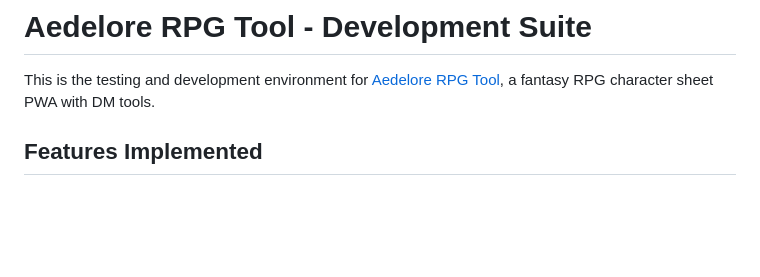
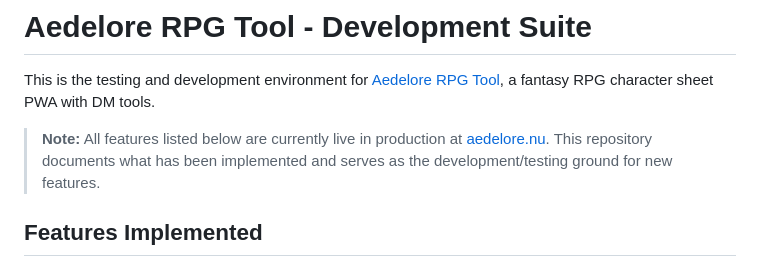
Before and after one commit to TubalQ/aedelore-rpg-tool-development-suite, a Markdown page: README.md, the part around the change. Rendered like a GitHub page; blank space fills up the shorter version.

Commit message:
Update README: note that all features are live in production

```diff
--- a/README.md
+++ b/README.md
@@ -1,6 +1,8 @@
 # Aedelore RPG Tool - Development Suite
 
 This is the testing and development environment for [Aedelore RPG Tool](https://aedelore.nu), a fantasy RPG character sheet PWA with DM tools.
+
+> **Note:** All features listed below are currently live in production at [aedelore.nu](https://aedelore.nu). This repository documents what has been implemented and serves as the development/testing ground for new features.
 
 ## Features Implemented
 
```
